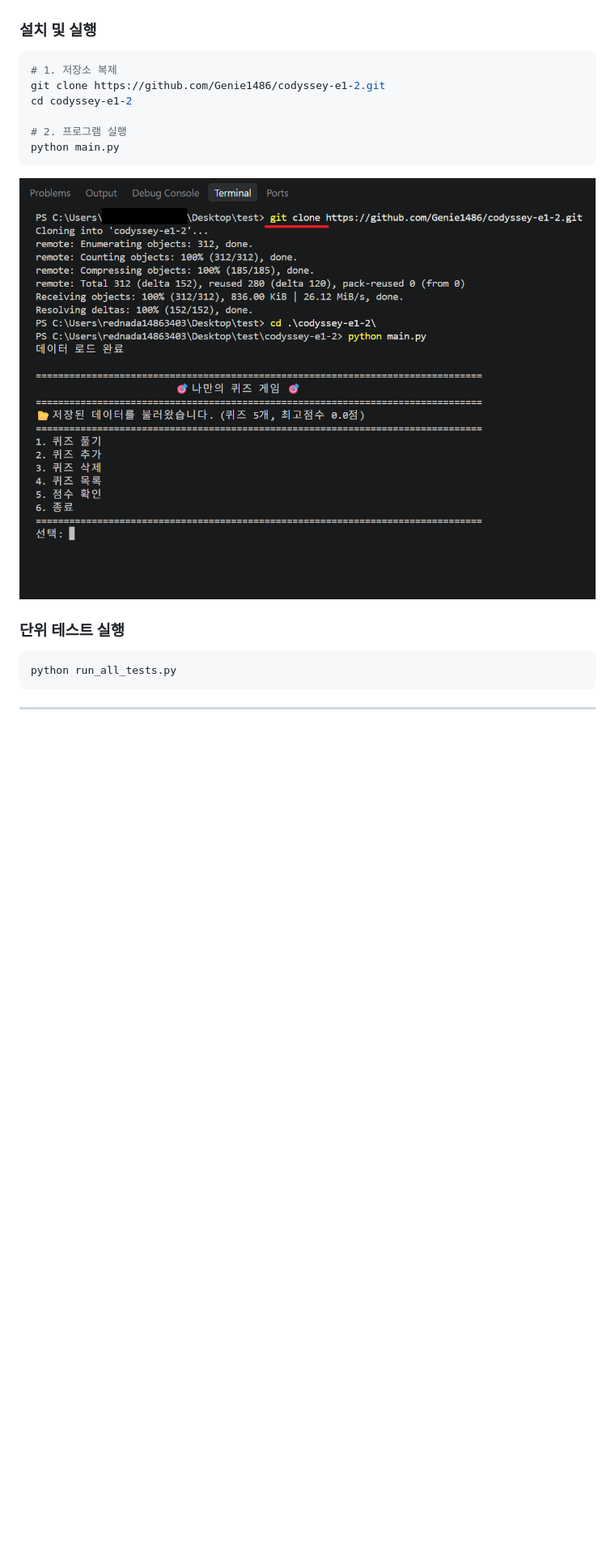
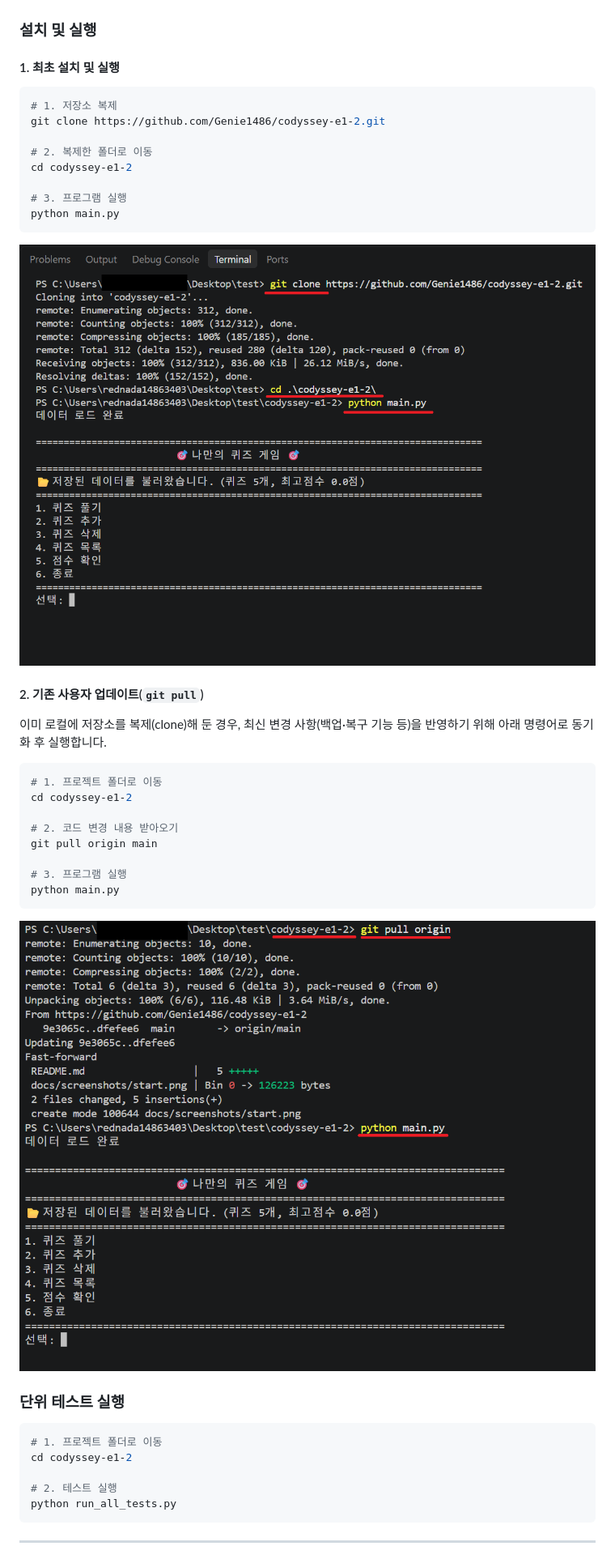
Before and after one commit to Genie1486/codyssey-e1-2, a Markdown page: README.md, the part around one of its changes. Shown at 81% size. GitHub-like rendering; pictures changed too: docs/screenshots/pull.png (added), docs/screenshots/start.png; blank space fills up the shorter version.

Commit message:
Docs: README.md 설치 및 실행 가이드 보완 (git pull 동기화 안내 추가)
- 기존 클론 사용자를 위한 git pull 업데이트 명령어 안내 추가
- 최초 실행(start.png) 및 최신화(pull.png) 확인 스크린샷 2열 표 배치

````diff
--- a/README.md
+++ b/README.md
@@ -47,18 +47,42 @@
 | ![VSCode 환경](docs/screenshots/env_vscode.png) | ![Python 및 Git 설정](docs/screenshots/env_python_git.png) |
 
 ### 설치 및 실행
+
+#### 1. 최초 설치 및 실행
 ```bash
 # 1. 저장소 복제
 git clone https://github.com/Genie1486/codyssey-e1-2.git
+
+# 2. 복제한 폴더로 이동
 cd codyssey-e1-2
 
-# 2. 프로그램 실행
+# 3. 프로그램 실행
+python main.py
+```
+![프로그램 설치 및 실행](docs/screenshots/start.png)
+
+
+#### 2. 기존 사용자 업데이트(`git pull`)
+이미 로컬에 저장소를 복제(clone)해 둔 경우, 최신 변경 사항(백업·복구 기능 등)을 반영하기 위해 아래 명령어로 동기화 후 실행합니다.
+```bash
+# 1. 프로젝트 폴더로 이동
+cd codyssey-e1-2
+
+# 2. 코드 변경 내용 받아오기
+git pull origin main
+
+# 3. 프로그램 실행
 python main.py
 ```
 
- ![프로그램 설치 및 실행](docs/screenshots/start.png)
+![git pull](docs/screenshots/pull.png)
+
 
 ### 단위 테스트 실행
 ```bash
+# 1. 프로젝트 폴더로 이동
+cd codyssey-e1-2
+
+# 2. 테스트 실행
 python run_all_tests.py
 ```
````
Also changed, not shown: other parts of README.md (+0 -2 lines).
